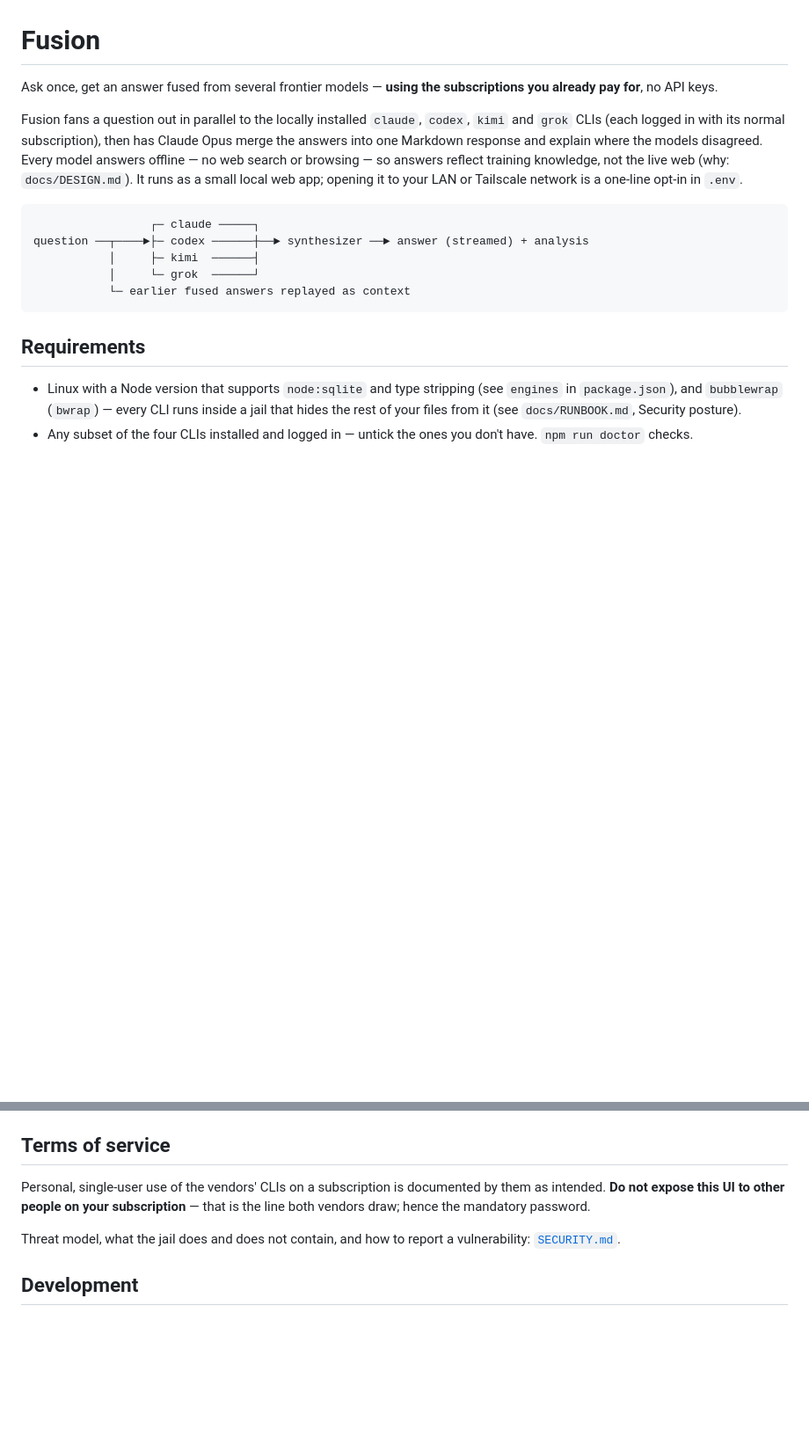
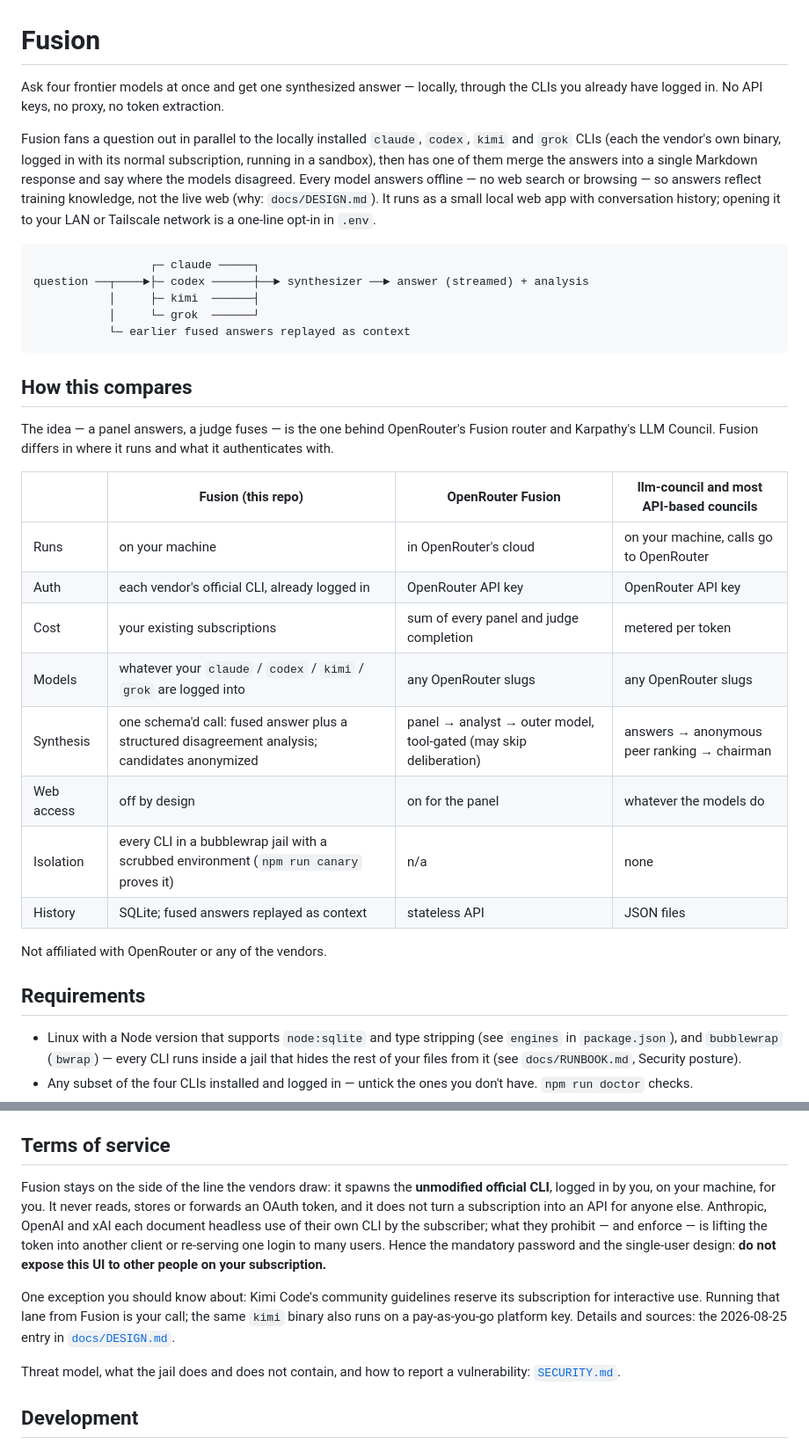
Before and after one commit to oldantique/fusion, a Markdown page: README.md, 2 parts joined by grey strips. Shown at 88% size. GitHub-like rendering; blank space fills up the shorter version.

Commit message:
README: position Fusion against OpenRouter Fusion and API-key councils, and state the terms line it stays behind
The one-line pitch names what the tool does not do (keys, proxy, token extraction) because that is the property no CLI-based council states and the one the vendors enforce on.

Co-Authored-By: Claude Fable 5 <noreply@anthropic.com>

````diff
--- a/README.md
+++ b/README.md
@@ -1,14 +1,15 @@
 # Fusion
 
-Ask once, get an answer fused from several frontier models — **using the subscriptions you
-already pay for**, no API keys.
+Ask four frontier models at once and get one synthesized answer — locally, through the CLIs you
+already have logged in. No API keys, no proxy, no token extraction.
 
 Fusion fans a question out in parallel to the locally installed `claude`, `codex`, `kimi` and
-`grok` CLIs (each logged in with its normal subscription), then has Claude Opus merge the
-answers into one Markdown response and explain where the models disagreed. Every model answers
-offline — no web search or browsing — so answers reflect training knowledge, not the live web
-(why: `docs/DESIGN.md`). It runs as a small local web app; opening it to your LAN or Tailscale
-network is a one-line opt-in in `.env`.
+`grok` CLIs (each the vendor's own binary, logged in with its normal subscription, running in a
+sandbox), then has one of them merge the answers into a single Markdown response and say where
+the models disagreed. Every model answers offline — no web search or browsing — so answers
+reflect training knowledge, not the live web (why: `docs/DESIGN.md`). It runs as a small local
+web app with conversation history; opening it to your LAN or Tailscale network is a one-line
+opt-in in `.env`.
 
 ```
                  ┌─ claude ─────┐
@@ -17,6 +18,24 @@ question ──┬────►├─ codex ──────┼──► syn
            │     └─ grok  ──────┘
            └─ earlier fused answers replayed as context
 ```
+
+## How this compares
+
+The idea — a panel answers, a judge fuses — is the one behind OpenRouter's Fusion router and
+Karpathy's LLM Council. Fusion differs in where it runs and what it authenticates with.
+
+| | Fusion (this repo) | OpenRouter Fusion | llm-council and most API-based councils |
+|---|---|---|---|
+| Runs | on your machine | in OpenRouter's cloud | on your machine, calls go to OpenRouter |
+| Auth | each vendor's official CLI, already logged in | OpenRouter API key | OpenRouter API key |
+| Cost | your existing subscriptions | sum of every panel and judge completion | metered per token |
+| Models | whatever your `claude` / `codex` / `kimi` / `grok` are logged into | any OpenRouter slugs | any OpenRouter slugs |
+| Synthesis | one schema'd call: fused answer plus a structured disagreement analysis; candidates anonymized | panel → analyst → outer model, tool-gated (may skip deliberation) | answers → anonymous peer ranking → chairman |
+| Web access | off by design | on for the panel | whatever the models do |
+| Isolation | every CLI in a bubblewrap jail with a scrubbed environment (`npm run canary` proves it) | n/a | none |
+| History | SQLite; fused answers replayed as context | stateless API | JSON files |
+
+Not affiliated with OpenRouter or any of the vendors.
 
 ## Requirements
 
@@ -59,9 +78,18 @@ comment. Operations and troubleshooting: [`docs/RUNBOOK.md`](docs/RUNBOOK.md).
 
 ## Terms of service
 
-Personal, single-user use of the vendors' CLIs on a subscription is documented by them as
-intended. **Do not expose this UI to other people on your subscription** — that is the line both
-vendors draw; hence the mandatory password.
+Fusion stays on the side of the line the vendors draw: it spawns the **unmodified official
+CLI**, logged in by you, on your machine, for you. It never reads, stores or forwards an OAuth
+token, and it does not turn a subscription into an API for anyone else. Anthropic, OpenAI and
+xAI each document headless use of their own CLI by the subscriber; what they prohibit — and
+enforce — is lifting the token into another client or re-serving one login to many users.
+Hence the mandatory password and the single-user design: **do not expose this UI to other
+people on your subscription.**
+
+One exception you should know about: Kimi Code's community guidelines reserve its subscription
+for interactive use. Running that lane from Fusion is your call; the same `kimi` binary also
+runs on a pay-as-you-go platform key. Details and sources: the 2026-08-25 entry in
+[`docs/DESIGN.md`](docs/DESIGN.md).
 
 Threat model, what the jail does and does not contain, and how to report a vulnerability:
 [`SECURITY.md`](SECURITY.md).
````
